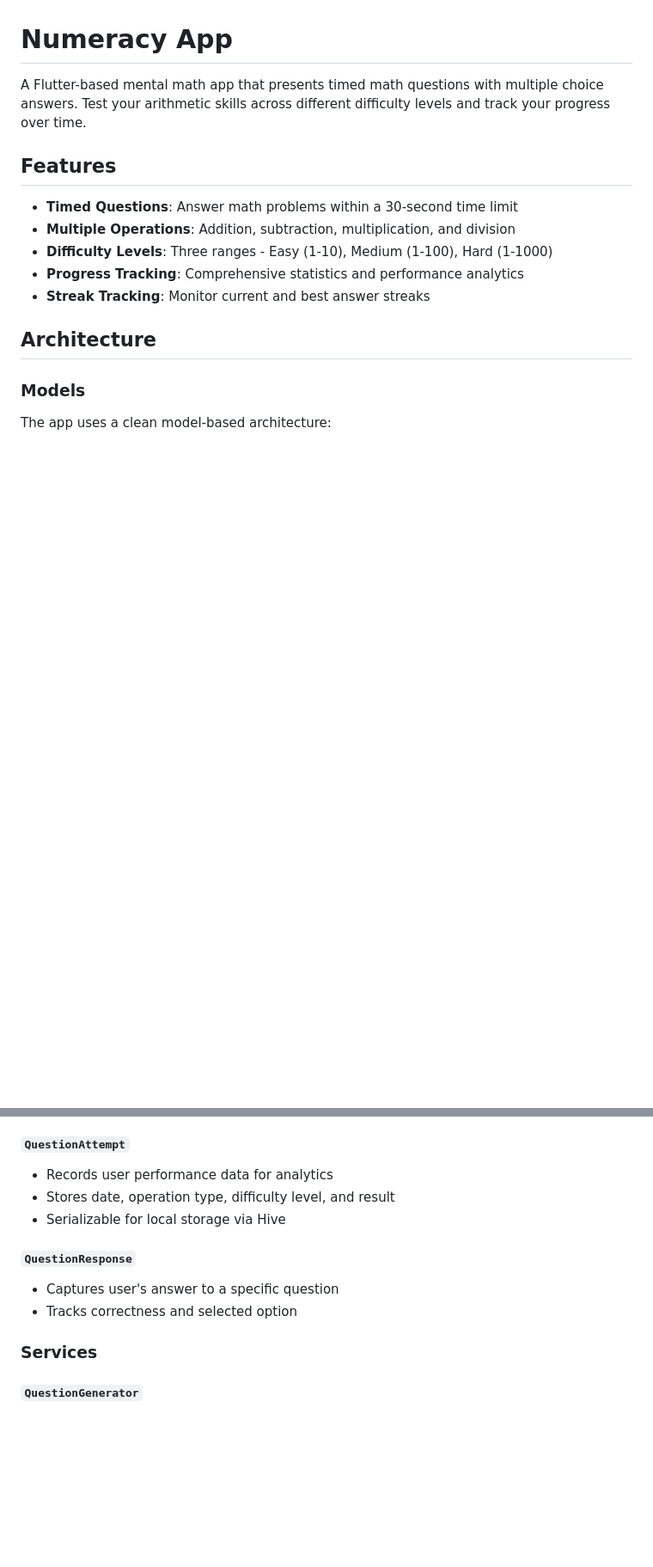
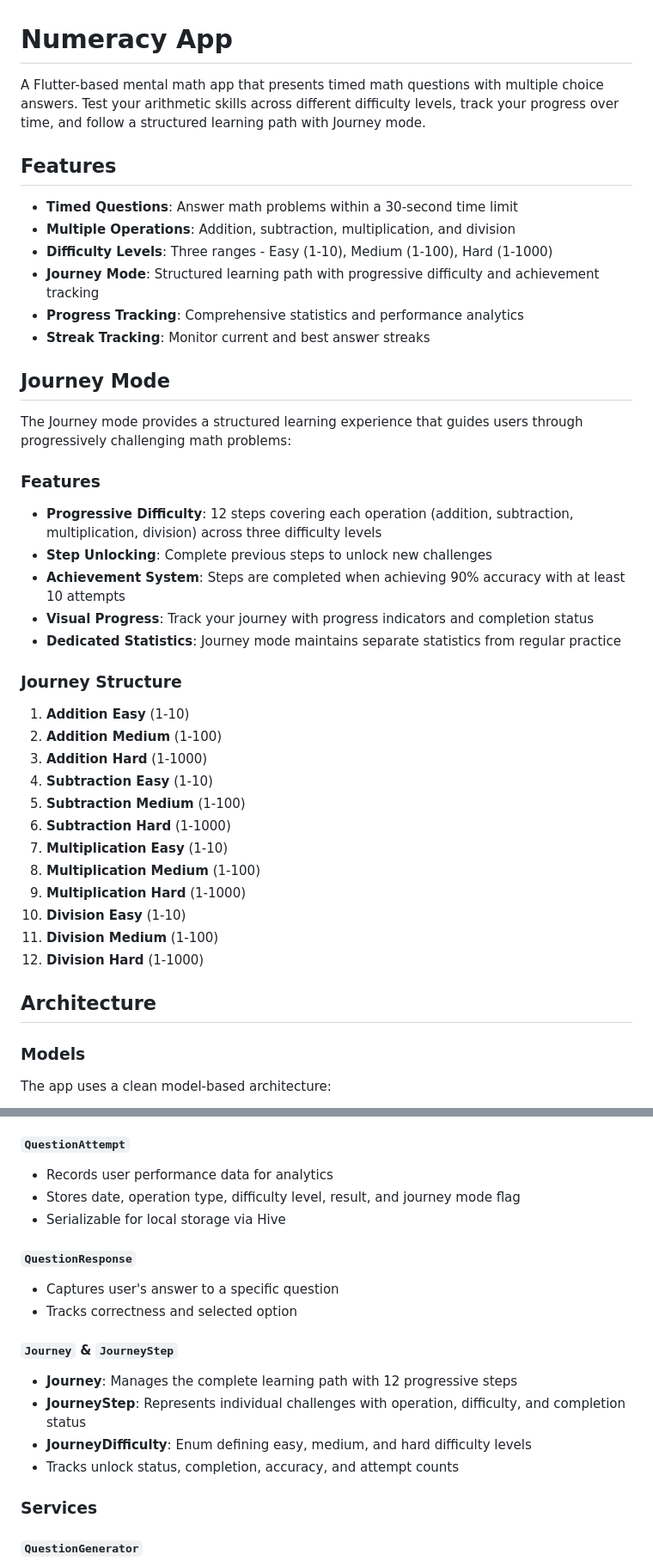
Before and after one commit to prime-infinity/numeracy_app, a Markdown page: README.md, 2 parts joined by grey strips. Shown at 86% size. GitHub-like rendering; blank space fills up the shorter version.

Commit message:
udpated readme

```diff
--- a/README.md
+++ b/README.md
@@ -1,14 +1,42 @@
 # Numeracy App
 
-A Flutter-based mental math app that presents timed math questions with multiple choice answers. Test your arithmetic skills across different difficulty levels and track your progress over time.
+A Flutter-based mental math app that presents timed math questions with multiple choice answers. Test your arithmetic skills across different difficulty levels, track your progress over time, and follow a structured learning path with Journey mode.
 
 ## Features
 
 - **Timed Questions**: Answer math problems within a 30-second time limit
 - **Multiple Operations**: Addition, subtraction, multiplication, and division
 - **Difficulty Levels**: Three ranges - Easy (1-10), Medium (1-100), Hard (1-1000)
+- **Journey Mode**: Structured learning path with progressive difficulty and achievement tracking
 - **Progress Tracking**: Comprehensive statistics and performance analytics
 - **Streak Tracking**: Monitor current and best answer streaks
+
+## Journey Mode
+
+The Journey mode provides a structured learning experience that guides users through progressively challenging math problems:
+
+### Features
+
+- **Progressive Difficulty**: 12 steps covering each operation (addition, subtraction, multiplication, division) across three difficulty levels
+- **Step Unlocking**: Complete previous steps to unlock new challenges
+- **Achievement System**: Steps are completed when achieving 90% accuracy with at least 10 attempts
+- **Visual Progress**: Track your journey with progress indicators and completion status
+- **Dedicated Statistics**: Journey mode maintains separate statistics from regular practice
+
+### Journey Structure
+
+1. **Addition Easy** (1-10)
+2. **Addition Medium** (1-100)
+3. **Addition Hard** (1-1000)
+4. **Subtraction Easy** (1-10)
+5. **Subtraction Medium** (1-100)
+6. **Subtraction Hard** (1-1000)
+7. **Multiplication Easy** (1-10)
+8. **Multiplication Medium** (1-100)
+9. **Multiplication Hard** (1-1000)
+10. **Division Easy** (1-10)
+11. **Division Medium** (1-100)
+12. **Division Hard** (1-1000)
 
 ## Architecture
 
@@ -31,13 +59,20 @@ The app uses a clean model-based architecture:
 #### `QuestionAttempt`
 
 - Records user performance data for analytics
-- Stores date, operation type, difficulty level, and result
+- Stores date, operation type, difficulty level, result, and journey mode flag
 - Serializable for local storage via Hive
 
 #### `QuestionResponse`
 
 - Captures user's answer to a specific question
 - Tracks correctness and selected option
+
+#### `Journey` & `JourneyStep`
+
+- **Journey**: Manages the complete learning path with 12 progressive steps
+- **JourneyStep**: Represents individual challenges with operation, difficulty, and completion status
+- **JourneyDifficulty**: Enum defining easy, medium, and hard difficulty levels
+- Tracks unlock status, completion, accuracy, and attempt counts
 
 ### Services
 
```
Also changed, not shown: other parts of README.md (+35 -6 lines).
